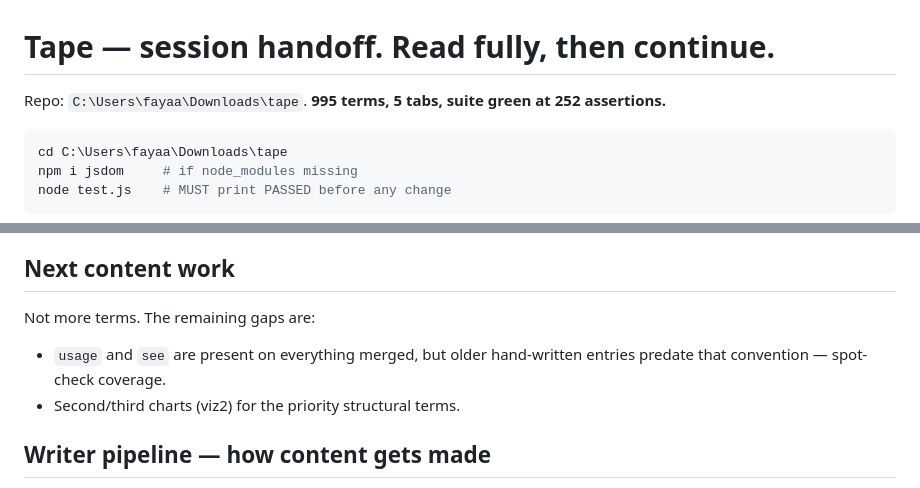
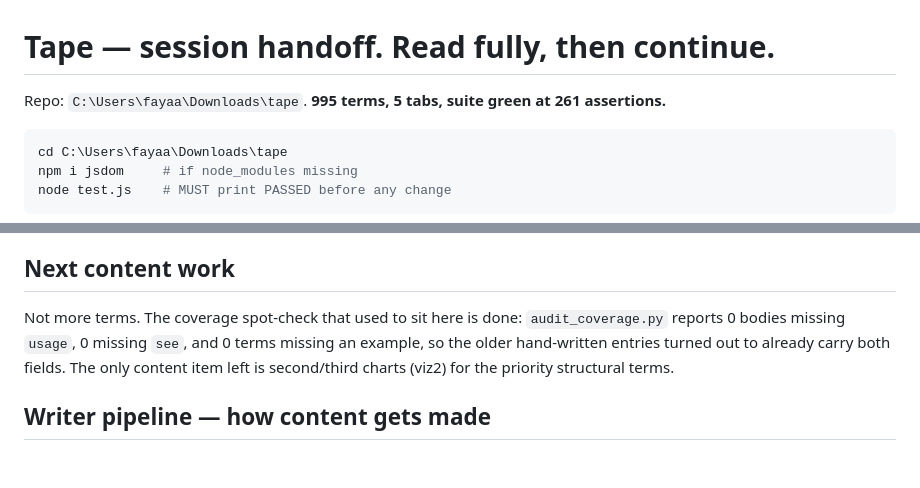
Before and after one commit to fayaazharris5-bot/tape, a Markdown page: HANDOFF.md, 2 parts joined by grey strips. Drawn GitHub-style; blank space fills up the shorter version.

Commit message:
Correct two stale claims in HANDOFF and record the confirmed Strategy Lab path
HANDOFF still said 252 assertions (now 261) and still listed the usage/see
coverage spot-check as outstanding — audit_coverage.py shows it is clean.
CLAUDE.md's Strategy Lab path is now confirmed by direct inspection rather
than left as a belief: the directory carries engine/, daily.py, config.json,
NEXT.md and results/PREDICTIONS.md. sync_strategies.py is deliberately not
written — it has not been asked for.

Co-Authored-By: Claude Fable 5 <noreply@anthropic.com>

````diff
--- a/HANDOFF.md
+++ b/HANDOFF.md
@@ -1,7 +1,7 @@
 # Tape — session handoff. Read fully, then continue.
 
 Repo: `C:\Users\fayaa\Downloads\tape`.
-**995 terms, 5 tabs, suite green at 252 assertions.**
+**995 terms, 5 tabs, suite green at 261 assertions.**
 
 ```bash
 cd C:\Users\fayaa\Downloads\tape
@@ -68,10 +68,11 @@ is broken by it — both cards render correctly.
 
 ## Next content work
 
-Not more terms. The remaining gaps are:
-- `usage` and `see` are present on everything merged, but older
-  hand-written entries predate that convention — spot-check coverage.
-- Second/third charts (viz2) for the priority structural terms.
+Not more terms. The coverage spot-check that used to sit here is done:
+`audit_coverage.py` reports 0 bodies missing `usage`, 0 missing `see`,
+and 0 terms missing an example, so the older hand-written entries turned
+out to already carry both fields. The only content item left is
+second/third charts (viz2) for the priority structural terms.
 
 ## Writer pipeline — how content gets made
 
````
Also changed, not shown: CLAUDE.md (+6 -1 lines).
